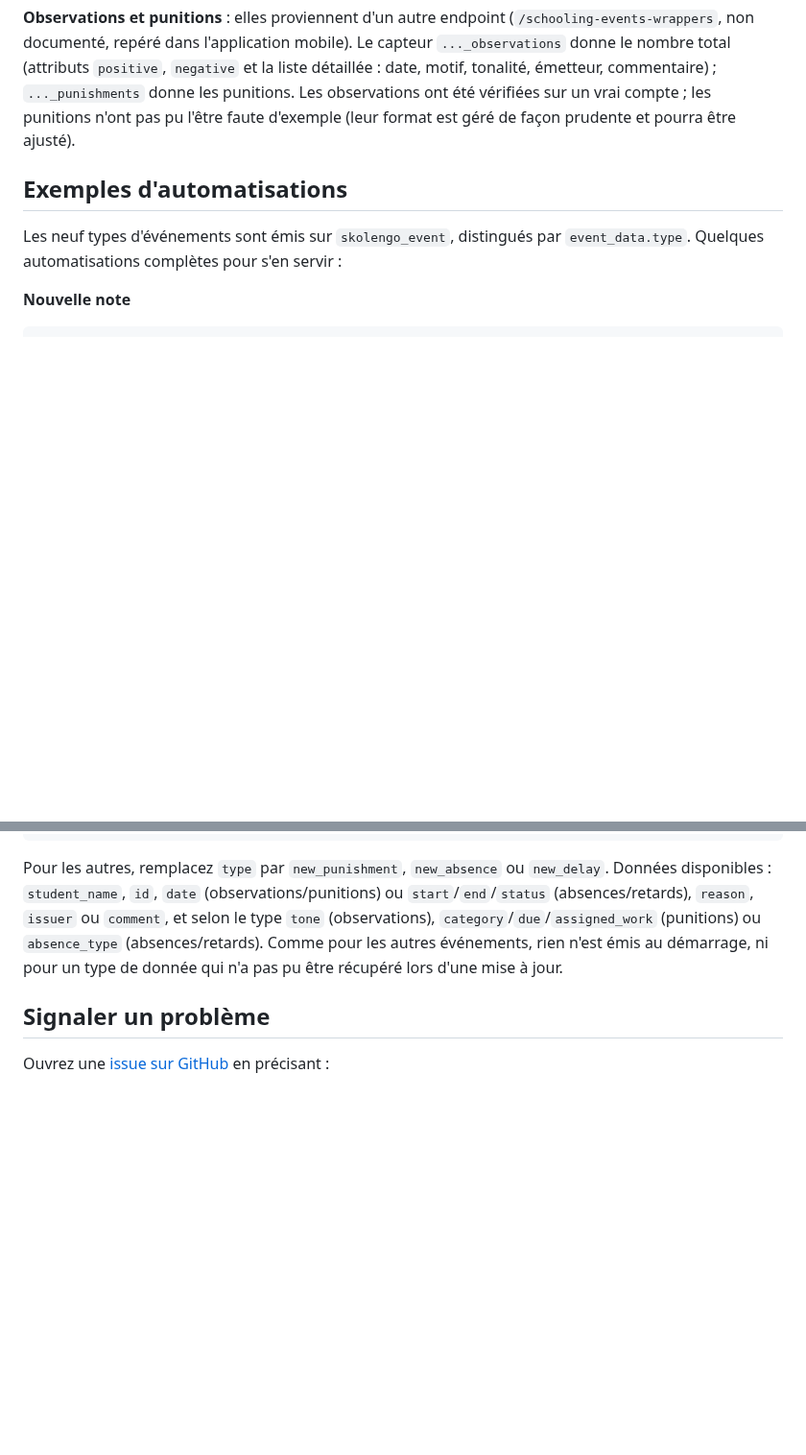
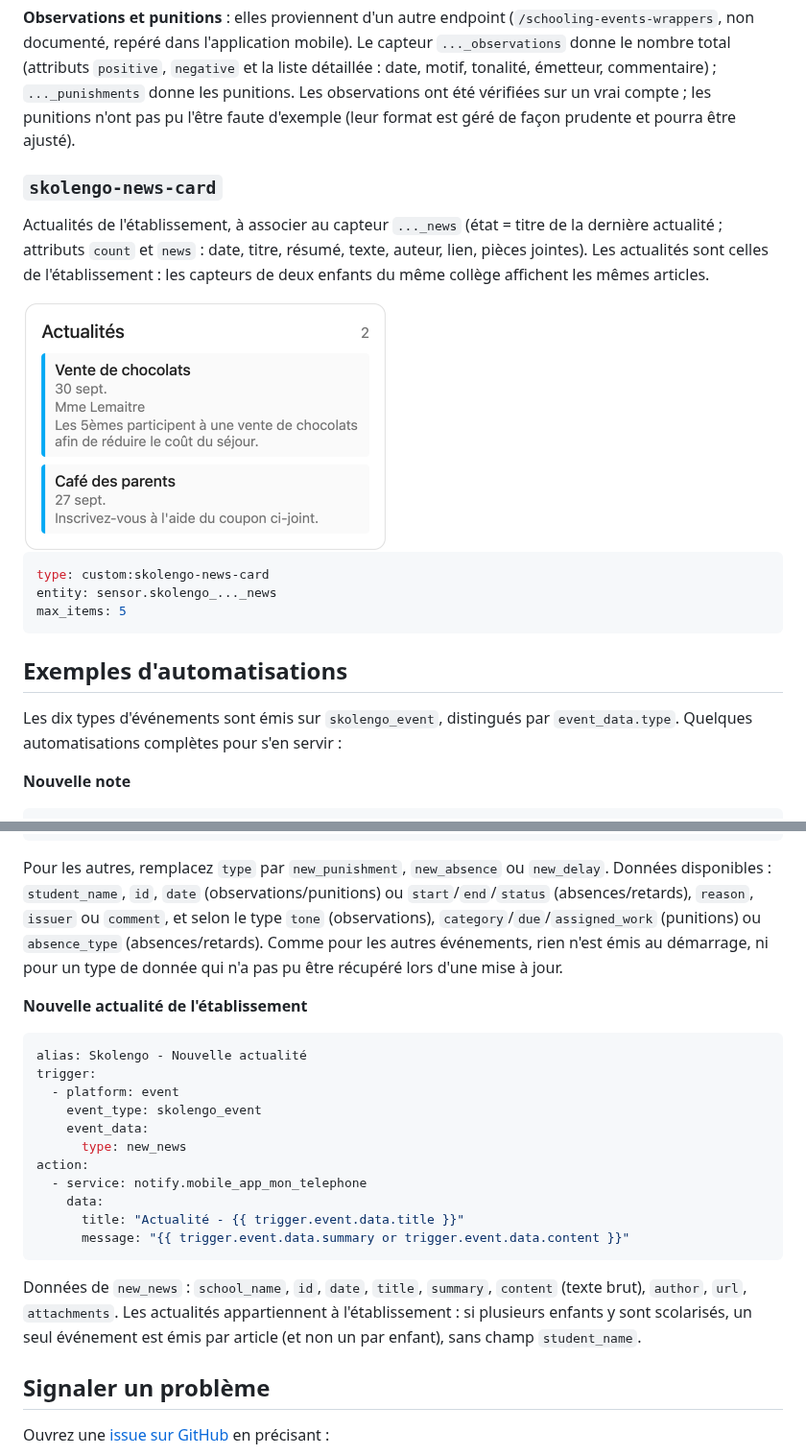
Before and after one commit to infernalK/ha-skolengo, a Markdown page: README.md, 2 parts joined by grey strips. Shown at 96% size. GitHub-like rendering; pictures changed too: docs/img/skolengo-news-card.png (added); blank space fills up the shorter version.

````diff
--- a/README.md
+++ b/README.md
@@ -182,9 +182,21 @@ entity: sensor.skolengo_..._observations
 
 **Observations et punitions** : elles proviennent d'un autre endpoint (`/schooling-events-wrappers`, non documenté, repéré dans l'application mobile). Le capteur `..._observations` donne le nombre total (attributs `positive`, `negative` et la liste détaillée : date, motif, tonalité, émetteur, commentaire) ; `..._punishments` donne les punitions. Les observations ont été vérifiées sur un vrai compte ; les punitions n'ont pas pu l'être faute d'exemple (leur format est géré de façon prudente et pourra être ajusté).
 
+### `skolengo-news-card`
+
+Actualités de l'établissement, à associer au capteur `..._news` (état = titre de la dernière actualité ; attributs `count` et `news` : date, titre, résumé, texte, auteur, lien, pièces jointes). Les actualités sont celles de l'établissement : les capteurs de deux enfants du même collège affichent les mêmes articles.
+
+<img src="docs/img/skolengo-news-card.png" alt="Rendu de la carte skolengo-news-card" width="380">
+
+```yaml
+type: custom:skolengo-news-card
+entity: sensor.skolengo_..._news
+max_items: 5
+```
+
 ## Exemples d'automatisations
 
-Les neuf types d'événements sont émis sur `skolengo_event`, distingués par `event_data.type`. Quelques automatisations complètes pour s'en servir :
+Les dix types d'événements sont émis sur `skolengo_event`, distingués par `event_data.type`. Quelques automatisations complètes pour s'en servir :
 
 **Nouvelle note**
 ```yaml
@@ -294,6 +306,23 @@ action:
 
 Pour les autres, remplacez `type` par `new_punishment`, `new_absence` ou `new_delay`. Données disponibles : `student_name`, `id`, `date` (observations/punitions) ou `start`/`end`/`status` (absences/retards), `reason`, `issuer` ou `comment`, et selon le type `tone` (observations), `category`/`due`/`assigned_work` (punitions) ou `absence_type` (absences/retards). Comme pour les autres événements, rien n'est émis au démarrage, ni pour un type de donnée qui n'a pas pu être récupéré lors d'une mise à jour.
 
+**Nouvelle actualité de l'établissement**
+```yaml
+alias: Skolengo - Nouvelle actualité
+trigger:
+  - platform: event
+    event_type: skolengo_event
+    event_data:
+      type: new_news
+action:
+  - service: notify.mobile_app_mon_telephone
+    data:
+      title: "Actualité - {{ trigger.event.data.title }}"
+      message: "{{ trigger.event.data.summary or trigger.event.data.content }}"
+```
+
+Données de `new_news` : `school_name`, `id`, `date`, `title`, `summary`, `content` (texte brut), `author`, `url`, `attachments`. Les actualités appartiennent à l'établissement : si plusieurs enfants y sont scolarisés, un seul événement est émis par article (et non un par enfant), sans champ `student_name`.
+
 ## Signaler un problème
 
 Ouvrez une [issue sur GitHub](https://github.com/infernalK/ha-skolengo/issues) en précisant :
````
Also changed, not shown: other parts of README.md (+2 -2 lines), 13 other files.
